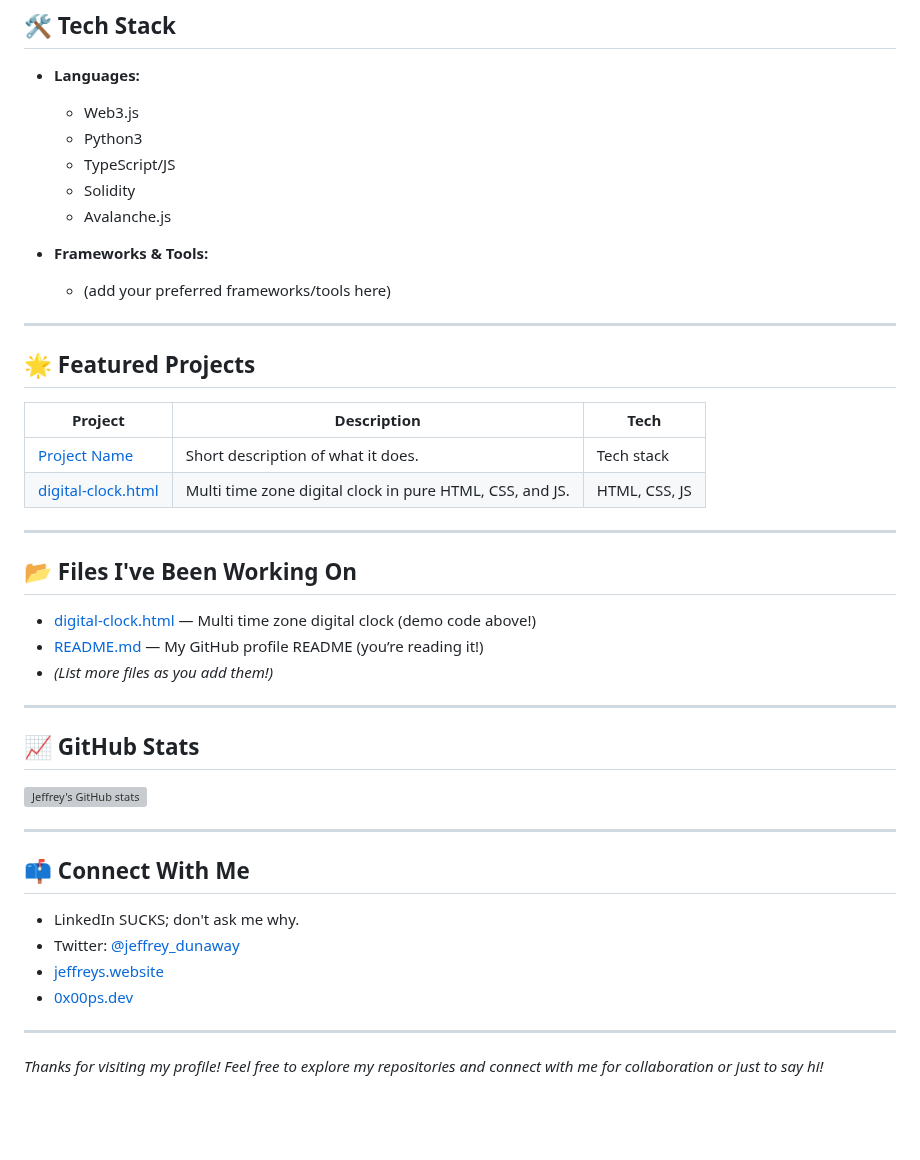
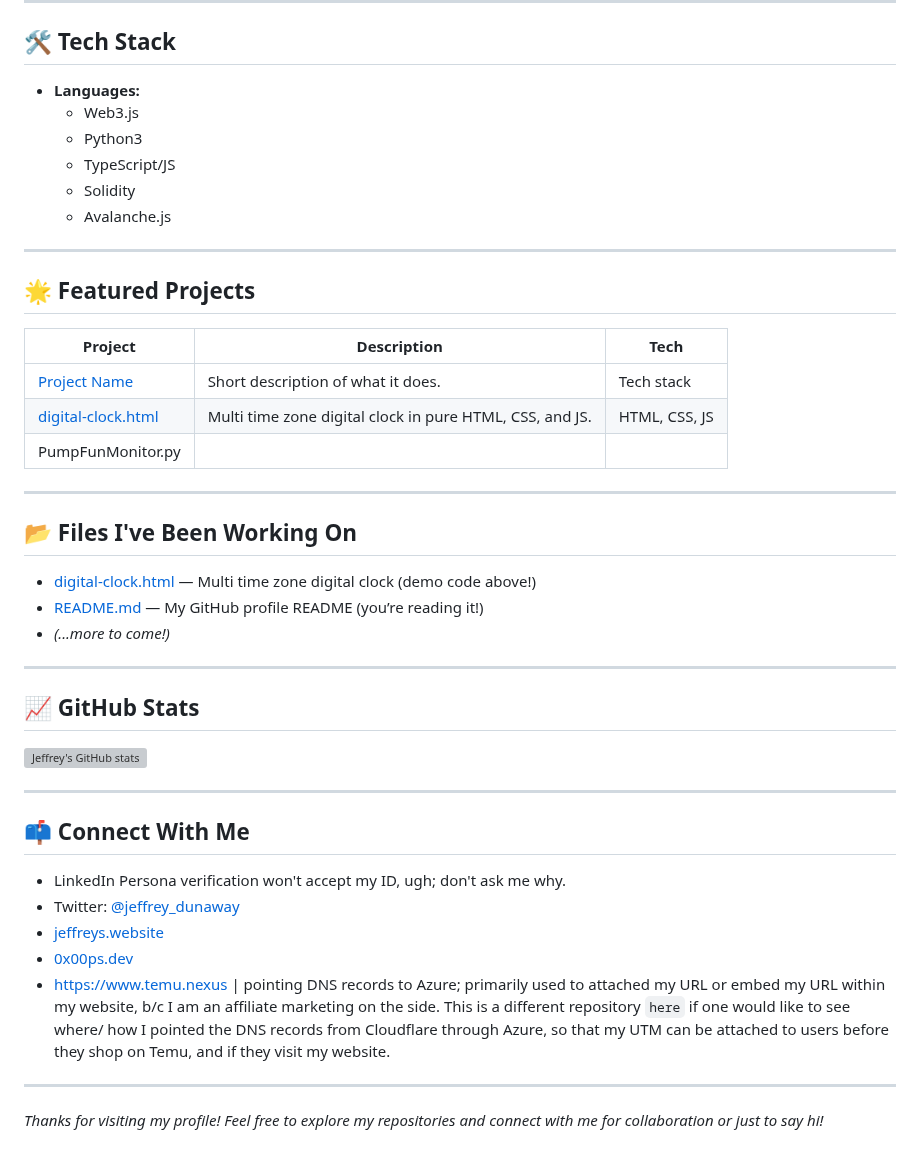
Before and after one commit to jeffreydunaway/jeffreydunaway, a Markdown page: README.md, the part around the change. Drawn GitHub-style; blank space fills up the shorter version; grey boxes are pictures that could not be loaded.

````diff
--- a/README.md
+++ b/README.md
@@ -90,10 +90,6 @@ I'm passionate about technology, problem-solving, and building impactful solutio
   - TypeScript/JS
   - Solidity
   - Avalanche.js
-
-- **Frameworks & Tools:**
-  - (add your preferred frameworks/tools here)
-
 ---
 
 ## 🌟 Featured Projects
@@ -102,6 +98,7 @@ I'm passionate about technology, problem-solving, and building impactful solutio
 | ------- | ----------- | ---- |
 | [Project Name](#) | Short description of what it does. | Tech stack |
 | [digital-clock.html](./digital-clock.html) | Multi time zone digital clock in pure HTML, CSS, and JS. | HTML, CSS, JS |
+| PumpFunMonitor.py |
 
 ---
 
@@ -109,8 +106,7 @@ I'm passionate about technology, problem-solving, and building impactful solutio
 
 - [digital-clock.html](./digital-clock.html) — Multi time zone digital clock (demo code above!)
 - [README.md](./README.md) — My GitHub profile README (you’re reading it!)
-- _(List more files as you add them!)_
-
+- _(...more to come!)_
 ---
 
 ## 📈 GitHub Stats
@@ -121,11 +117,11 @@ I'm passionate about technology, problem-solving, and building impactful solutio
 
 ## 📫 Connect With Me
 
-- LinkedIn SUCKS; don't ask me why.
+- LinkedIn Persona verification won't accept my ID, ugh; don't ask me why.
 - Twitter: [@jeffrey_dunaway](https://twitter.com/jeffrey_dunaway)
 - [jeffreys.website](https://jeffreys.website)
 - [0x00ps.dev](https://0x00ps.dev)
-
+- https://www.temu.nexus | pointing DNS records to Azure; primarily used to attached my URL or embed my URL within my website, b/c I am an affiliate marketing on the side. This is a different repository ```here``` if one would like to see where/ how I pointed the DNS records from Cloudflare through Azure, so that my UTM can be attached to users before they shop on Temu, and if they visit my website.
 ---
 
 _Thanks for visiting my profile! Feel free to explore my repositories and connect with me for collaboration or just to say hi!_
````
